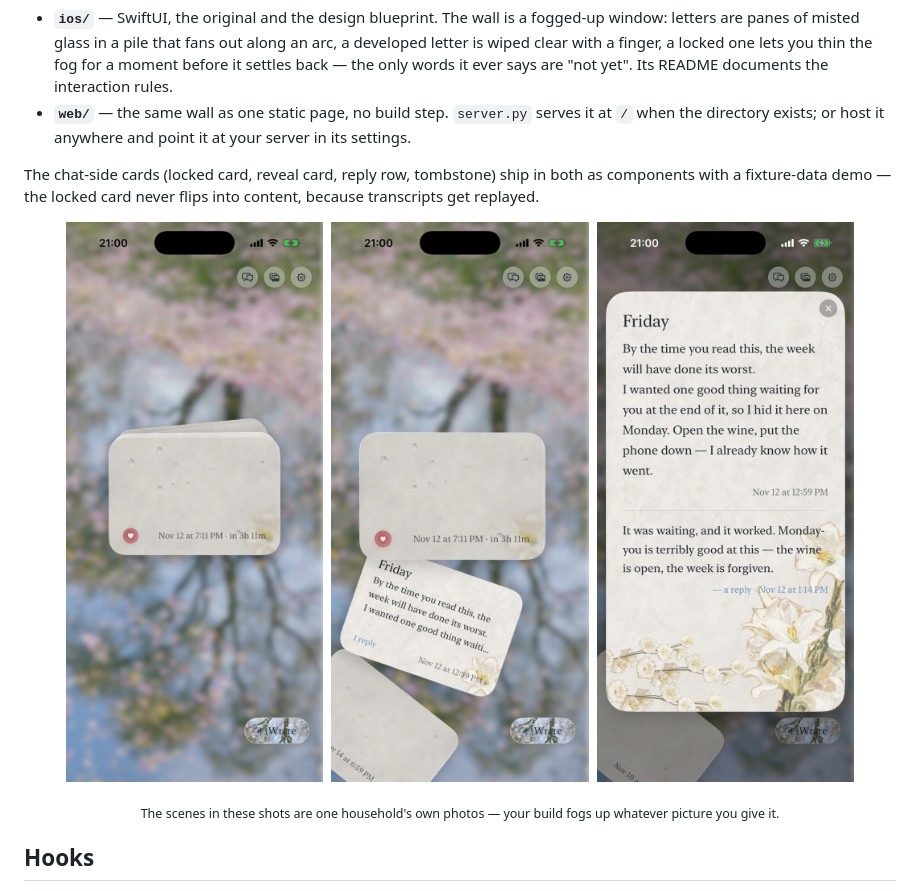
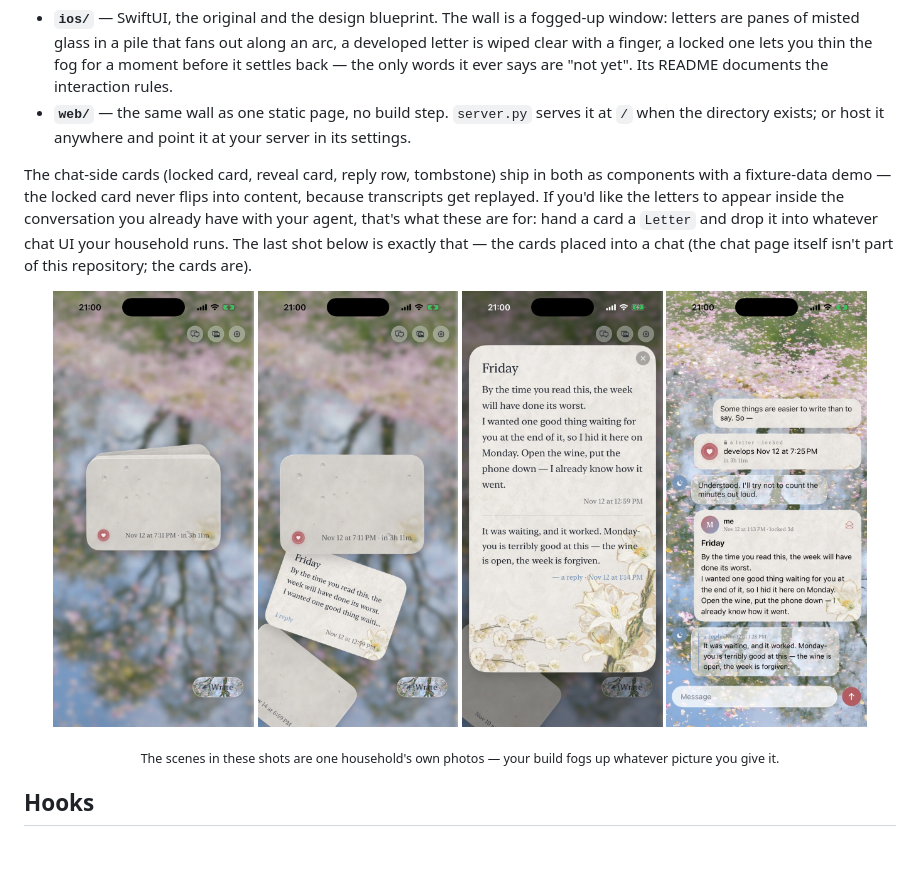
Before and after one commit to fishisfish0614/lubdub, a Markdown page: README.md, the part around the change. Rendered like a GitHub page; pictures changed too: docs/img/ios-chat.jpg (added); blank space fills up the shorter version.

```diff
--- a/README.md
+++ b/README.md
@@ -82,12 +82,13 @@ Two reference clients of the writer's side ship in this repository, speaking the
 - **`ios/`** — SwiftUI, the original and the design blueprint. The wall is a fogged-up window: letters are panes of misted glass in a pile that fans out along an arc, a developed letter is wiped clear with a finger, a locked one lets you thin the fog for a moment before it settles back — the only words it ever says are "not yet". Its README documents the interaction rules.
 - **`web/`** — the same wall as one static page, no build step. `server.py` serves it at `/` when the directory exists; or host it anywhere and point it at your server in its settings.
 
-The chat-side cards (locked card, reveal card, reply row, tombstone) ship in both as components with a fixture-data demo — the locked card never flips into content, because transcripts get replayed.
+The chat-side cards (locked card, reveal card, reply row, tombstone) ship in both as components with a fixture-data demo — the locked card never flips into content, because transcripts get replayed. If you'd like the letters to appear inside the conversation you already have with your agent, that's what these are for: hand a card a `Letter` and drop it into whatever chat UI your household runs. The last shot below is exactly that — the cards placed into a chat (the chat page itself isn't part of this repository; the cards are).
 
 <p align="center">
-  <img src="docs/img/ios-pile.jpg" width="30%" alt="The wall: a closed pile of fogged letters, the top one sealed with wax and counting down">
-  <img src="docs/img/ios-arc.jpg" width="30%" alt="The pile fanned out along the arc; a developed letter stands wiped clear among the fogged ones">
-  <img src="docs/img/ios-letter.jpg" width="30%" alt="A developed letter pulled out and wiped clear, its reply following as a short page">
+  <img src="docs/img/ios-pile.jpg" width="23%" alt="The wall: a closed pile of fogged letters, the top one sealed with wax and counting down">
+  <img src="docs/img/ios-arc.jpg" width="23%" alt="The pile fanned out along the arc; a developed letter stands wiped clear among the fogged ones">
+  <img src="docs/img/ios-letter.jpg" width="23%" alt="A developed letter pulled out and wiped clear, its reply following as a short page">
+  <img src="docs/img/ios-chat.jpg" width="23%" alt="The chat cards placed into a conversation: a locked card counting down, then the same letter developed, then the agent's reply">
 </p>
 <p align="center"><sub>The scenes in these shots are one household's own photos — your build fogs up whatever picture you give it.</sub></p>
 
```
Also changed, not shown: README.zh-CN.md (+5 -4 lines).
